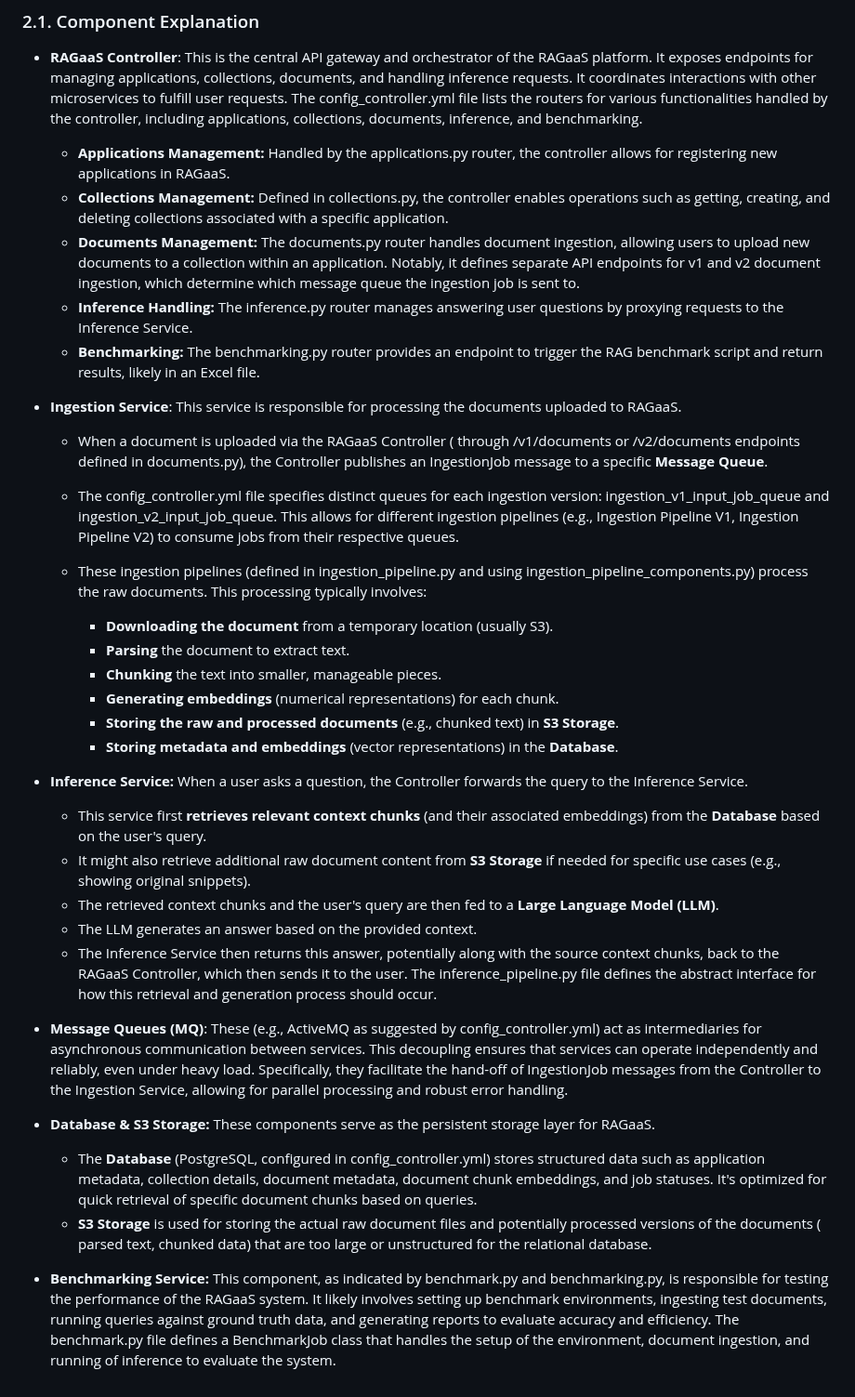
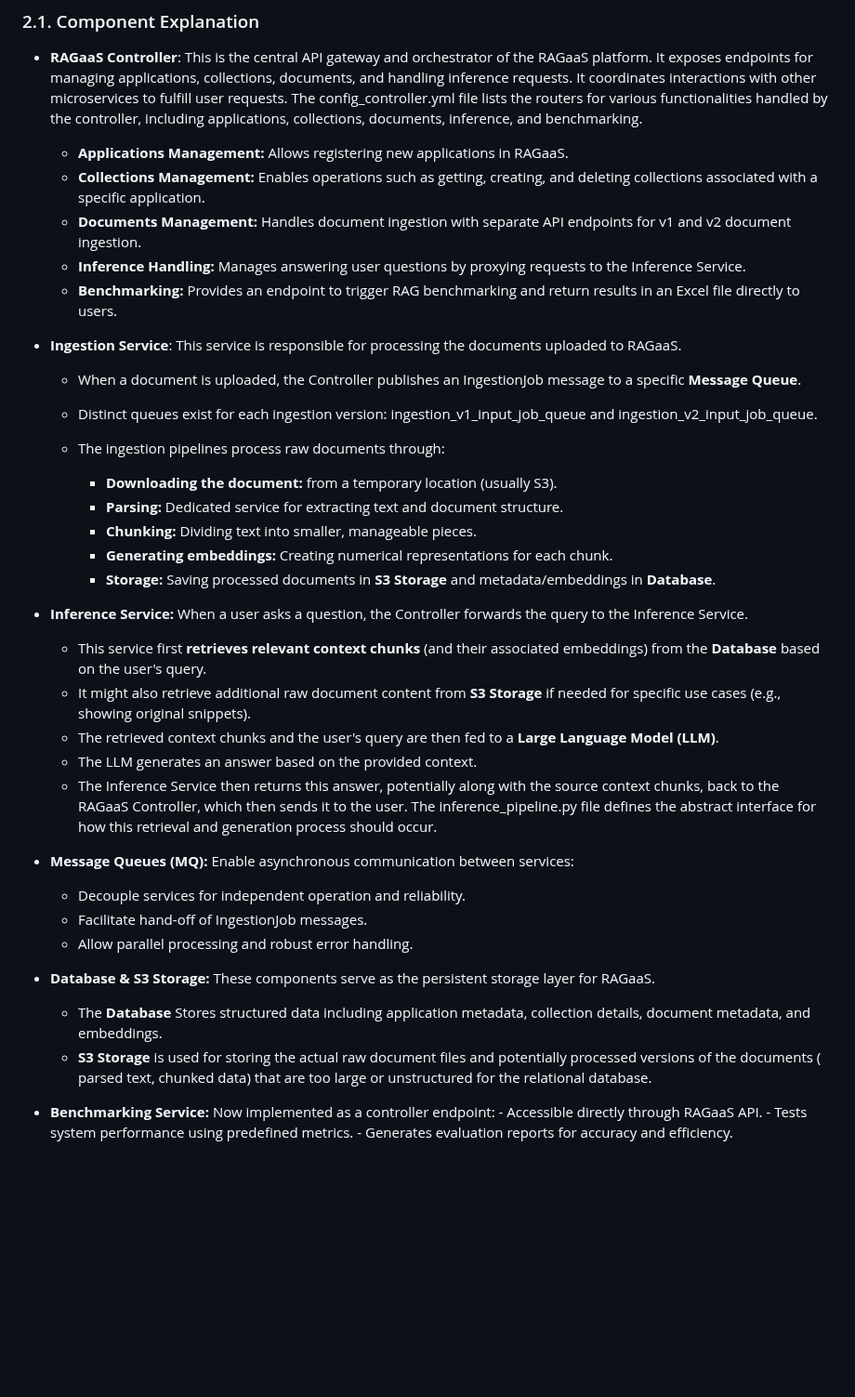
Before and after one commit to karimosman89/RAG_QA_System, a Markdown page: RAG_Benchmark.md, the part around the change. Shown at 93% size. Drawn GitHub-style; blank space fills up the shorter version.

```diff
--- a/RAG_Benchmark.md
+++ b/RAG_Benchmark.md
@@ -62,22 +62,22 @@ The RAGaaS platform is built as a set of interconnected microservices, each resp
 - **RAGaaS Controller**:
   This is the central API gateway and orchestrator of the RAGaaS platform. It exposes endpoints for managing applications, collections, documents, and handling inference requests. It coordinates interactions with other microservices to fulfill user requests. The config_controller.yml file lists the routers for various functionalities handled by the controller, including applications, collections, documents, inference, and benchmarking.
 
-   - **Applications Management:** Handled by the applications.py router, the controller allows for registering new applications in RAGaaS.
-   - **Collections Management:** Defined in collections.py, the controller enables operations such as getting, creating, and deleting collections associated         with a specific application.
-   - **Documents Management:** The documents.py router handles document ingestion, allowing users to upload new documents to a collection within an application. Notably, it defines separate API endpoints for v1 and v2 document ingestion, which determine which message queue the ingestion job is sent to.
-   - **Inference Handling:** The inference.py router manages answering user questions by proxying requests to the Inference Service.
-   - **Benchmarking:** The benchmarking.py router provides an endpoint to trigger the RAG benchmark script and return results, likely in an Excel file.
+   - **Applications Management:** Allows registering new applications in RAGaaS.
+   - **Collections Management:** Enables operations such as getting, creating, and deleting collections associated with a specific application.
+   - **Documents Management:** Handles document ingestion with separate API endpoints for v1 and v2 document ingestion.
+   - **Inference Handling:** Manages answering user questions by proxying requests to the Inference Service.
+   - **Benchmarking:** Provides an endpoint to trigger RAG benchmarking and return results in an Excel file directly to users.
 - **Ingestion Service**: This service is responsible for processing the documents uploaded to RAGaaS.
-     - When a document is uploaded via the RAGaaS Controller ( through /v1/documents or /v2/documents endpoints defined in documents.py), the Controller    publishes an IngestionJob message to a specific **Message Queue**.
-     - The config_controller.yml file specifies distinct queues for each ingestion version: ingestion_v1_input_job_queue and ingestion_v2_input_job_queue. This allows for different ingestion pipelines (e.g., Ingestion Pipeline V1, Ingestion Pipeline V2) to consume jobs from their respective queues.
-     - These ingestion pipelines (defined in ingestion_pipeline.py and using ingestion_pipeline_components.py) process the raw documents. This processing typically       involves:
+     - When a document is uploaded, the Controller publishes an IngestionJob message to a specific **Message Queue**.
+     - Distinct queues exist for each ingestion version: ingestion_v1_input_job_queue and ingestion_v2_input_job_queue.
+     - The ingestion pipelines process raw documents through:
 
-        - **Downloading the document** from a temporary location (usually S3).
-        - **Parsing** the document to extract text.
-        - **Chunking** the text into smaller, manageable pieces.
-        - **Generating embeddings** (numerical representations) for each chunk.
-        - **Storing the raw and processed documents** (e.g., chunked text) in **S3 Storage**.
-        - **Storing metadata and embeddings** (vector representations) in the **Database**.
+        - **Downloading the document:** from a temporary location (usually S3).
+        - **Parsing:** Dedicated service for extracting text and document structure.
+        - **Chunking:** Dividing text into smaller, manageable pieces.
+        - **Generating embeddings:** Creating numerical representations for each chunk.
+        - **Storage:** Saving processed documents in **S3 Storage** and metadata/embeddings in **Database**.
+
 
 - **Inference Service:** When a user asks a question, the Controller forwards the query to the Inference Service.
      - This service first **retrieves relevant context chunks** (and their associated embeddings) from the **Database** based on the user's query.
@@ -86,9 +86,15 @@ The RAGaaS platform is built as a set of interconnected microservices, each resp
      - The LLM generates an answer based on the provided context.
      - The Inference Service then returns this answer, potentially along with the source context chunks, back to the RAGaaS Controller, which then sends it to the user. The inference_pipeline.py file defines the abstract interface for how this retrieval and generation process should occur.
 
-- **Message Queues (MQ)**: These (e.g., ActiveMQ as suggested by config_controller.yml) act as intermediaries for asynchronous communication between services. This decoupling ensures that services can operate independently and reliably, even under heavy load. Specifically, they facilitate the hand-off of IngestionJob messages from the Controller to the Ingestion Service, allowing for parallel processing and robust error handling.
+- **Message Queues (MQ):** Enable asynchronous communication between services:
+     - Decouple services for independent operation and reliability.
+     - Facilitate hand-off of IngestionJob messages.
+     - Allow parallel processing and robust error handling.
 - **Database & S3 Storage:** These components serve as the persistent storage layer for RAGaaS.
-     - The **Database** (PostgreSQL, configured in config_controller.yml) stores structured data such as application metadata, collection details, document metadata, document chunk embeddings, and job statuses. It's optimized for quick retrieval of specific document chunks based on queries.
+     - The **Database** Stores structured data including application metadata, collection details, document metadata, and embeddings.
      - **S3 Storage**  is used for storing the actual raw document files and potentially processed versions of the documents ( parsed text, chunked data) that are too large or unstructured for the relational database.
 
-- **Benchmarking Service:** This component, as indicated by benchmark.py and benchmarking.py, is responsible for testing the performance of the RAGaaS system. It likely involves setting up benchmark environments, ingesting test documents, running queries against ground truth data, and generating reports to evaluate accuracy and efficiency. The benchmark.py file defines a BenchmarkJob class that handles the setup of the environment, document ingestion, and running of inference to evaluate the system.
+- **Benchmarking Service:** Now implemented as a controller endpoint:
+      - Accessible directly through RAGaaS API.
+      - Tests system performance using predefined metrics.
+      - Generates evaluation reports for accuracy and efficiency.
```
